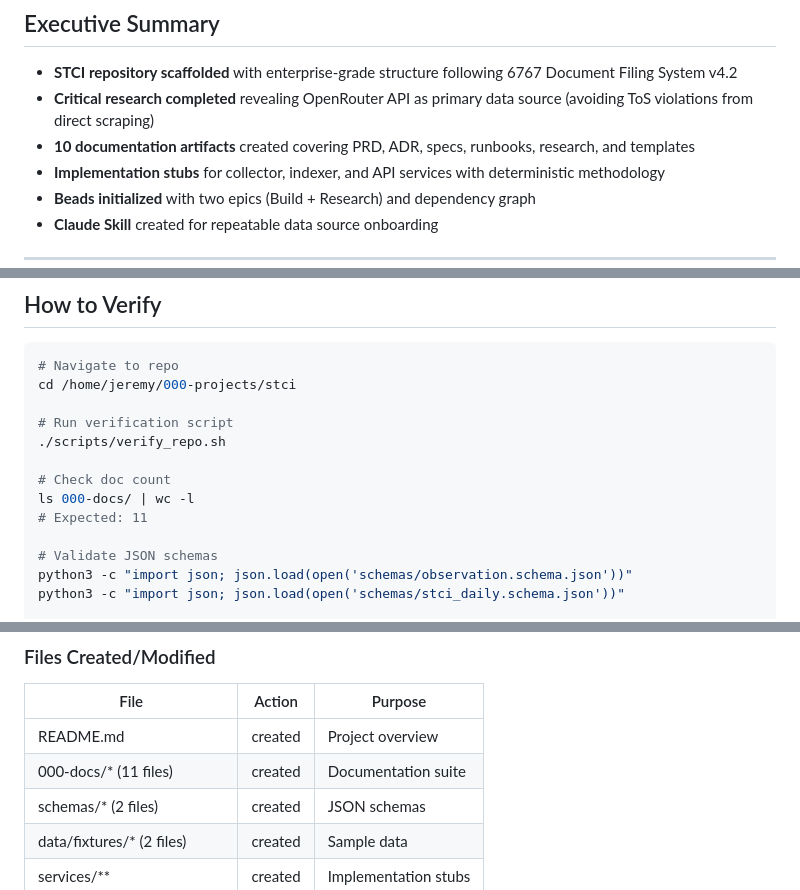
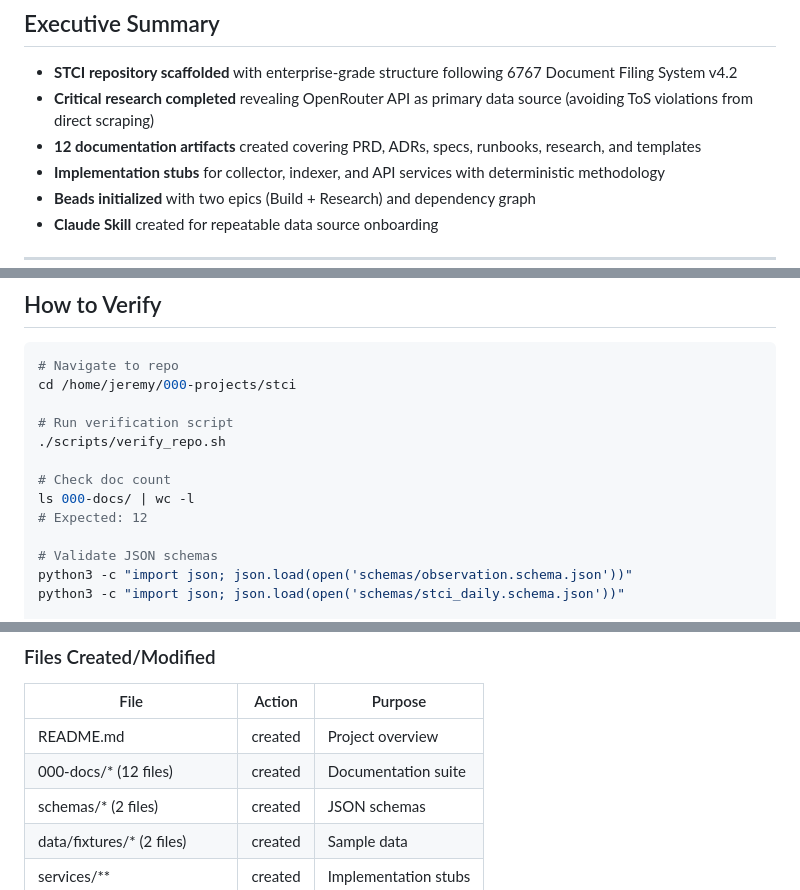
Before and after one commit to intent-solutions-io/stci-standard-inference-token-cost-index, a Markdown page: 000-docs/011-AA-AACR-scaffold-compliance.md, 3 parts joined by grey strips. Rendered like a GitHub page.

Commit message:
Update AAR to reflect 12 docs including OpenRouter ADR
🤖 Generated with [Claude Code](https://claude.com/claude-code)

Co-Authored-By: Claude Opus 4.5 <noreply@anthropic.com>

```diff
--- a/000-docs/011-AA-AACR-scaffold-compliance.md
+++ b/000-docs/011-AA-AACR-scaffold-compliance.md
@@ -47,7 +47,7 @@
 
 - **STCI repository scaffolded** with enterprise-grade structure following 6767 Document Filing System v4.2
 - **Critical research completed** revealing OpenRouter API as primary data source (avoiding ToS violations from direct scraping)
-- **10 documentation artifacts** created covering PRD, ADR, specs, runbooks, research, and templates
+- **12 documentation artifacts** created covering PRD, ADRs, specs, runbooks, research, and templates
 - **Implementation stubs** for collector, indexer, and API services with deterministic methodology
 - **Beads initialized** with two epics (Build + Research) and dependency graph
 - **Claude Skill** created for repeatable data source onboarding
@@ -123,7 +124,7 @@ cd /home/jeremy/000-projects/stci
 
 # Check doc count
 ls 000-docs/ | wc -l
-# Expected: 11
+# Expected: 12
 
 # Validate JSON schemas
 python3 -c "import json; json.load(open('schemas/observation.schema.json'))"
@@ -195,7 +196,7 @@ print(json.dumps(result, indent=2))
 | File | Action | Purpose |
 |------|--------|---------|
 | README.md | created | Project overview |
-| 000-docs/* (11 files) | created | Documentation suite |
+| 000-docs/* (12 files) | created | Documentation suite |
 | schemas/* (2 files) | created | JSON schemas |
 | data/fixtures/* (2 files) | created | Sample data |
 | services/** | created | Implementation stubs |
```
Also changed, not shown: other parts of 000-docs/011-AA-AACR-scaffold-compliance.md (+1 -0 lines).
